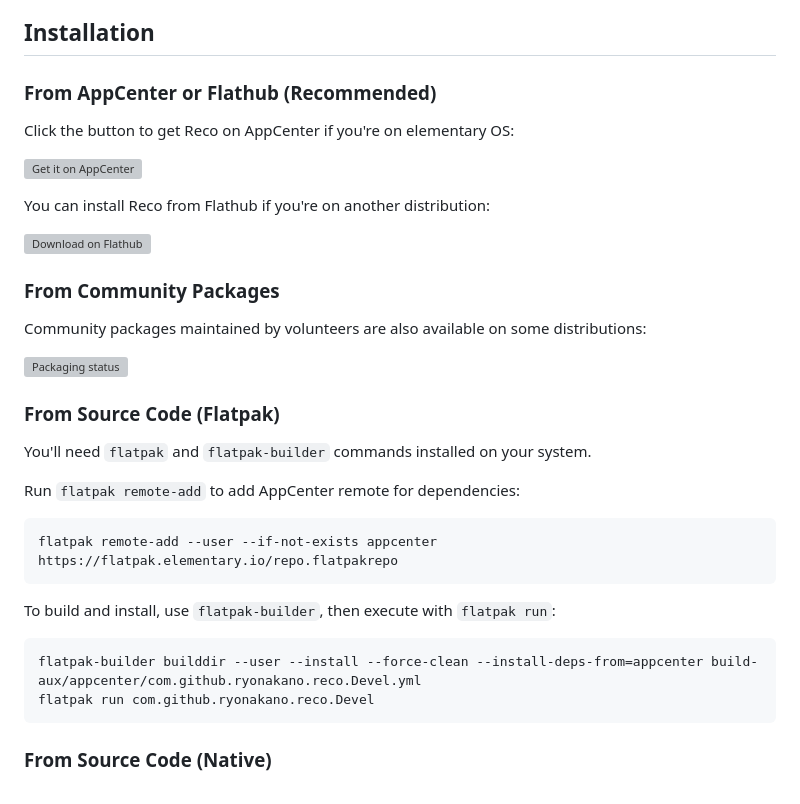
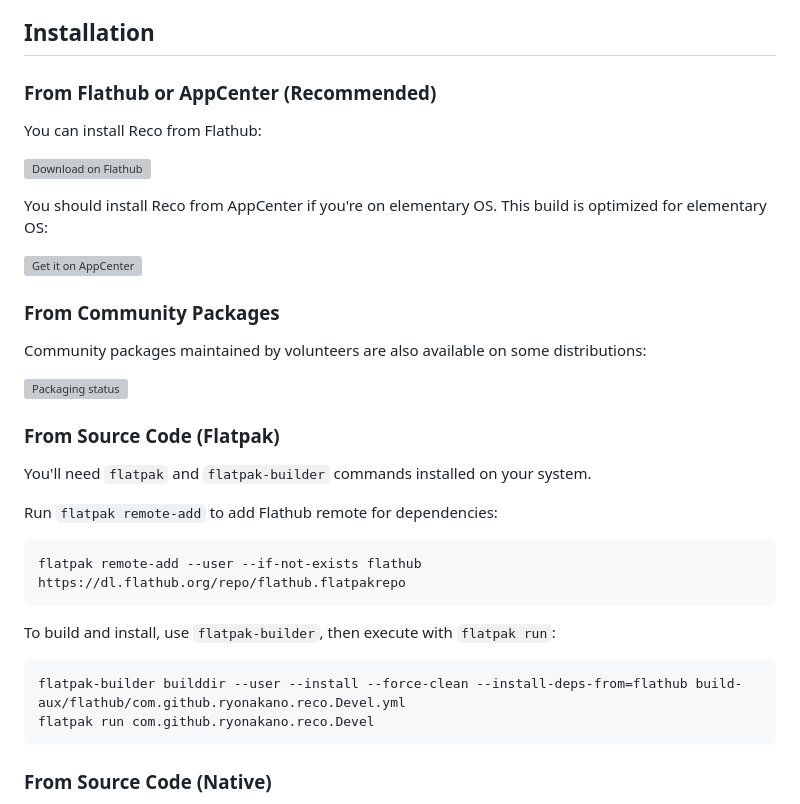
Before and after one commit to ryonakano/reco, a Markdown page: README.md, the part around the change printed below. GitHub-like rendering; grey boxes are pictures that could not be loaded.

Commit message:
docs: Default for Flathub, optionally for AppCenter (#321)
As we did #308 and #310, we now target Flathub by default and optionally build for AppCenter.

````diff
--- a/README.md
+++ b/README.md
@@ -16,14 +16,14 @@ Features include:
 * **Saving recordings when the app quits.** Even if you happen to quit the app while recording, the recording is either saved automatically, or the file chooser dialog is shown - depending on your preferences.
 
 ## Installation
-### From AppCenter or Flathub (Recommended)
-Click the button to get Reco on AppCenter if you're on elementary OS:
+### From Flathub or AppCenter (Recommended)
+You can install Reco from Flathub:
+
+[<img src="https://flathub.org/assets/badges/flathub-badge-en.svg" width="160" alt="Download on Flathub">](https://flathub.org/apps/com.github.ryonakano.reco)
+
+You should install Reco from AppCenter if you're on elementary OS. This build is optimized for elementary OS:
 
 [![Get it on AppCenter](https://appcenter.elementary.io/badge.svg)](https://appcenter.elementary.io/com.github.ryonakano.reco)
-
-You can install Reco from Flathub if you're on another distribution:
-
-[<img src="https://flathub.org/assets/badges/flathub-badge-en.svg" width="160" alt="Download on Flathub">](https://flathub.org/apps/com.github.ryonakano.reco)
 
 ### From Community Packages
 Community packages maintained by volunteers are also available on some distributions:
@@ -33,16 +33,16 @@ Community packages maintained by volunteers are also available on some distribut
 ### From Source Code (Flatpak)
 You'll need `flatpak` and `flatpak-builder` commands installed on your system.
 
-Run `flatpak remote-add` to add AppCenter remote for dependencies:
+Run `flatpak remote-add` to add Flathub remote for dependencies:
 
 ```
-flatpak remote-add --user --if-not-exists appcenter https://flatpak.elementary.io/repo.flatpakrepo
+flatpak remote-add --user --if-not-exists flathub https://dl.flathub.org/repo/flathub.flatpakrepo
 ```
 
 To build and install, use `flatpak-builder`, then execute with `flatpak run`:
 
 ```
-flatpak-builder builddir --user --install --force-clean --install-deps-from=appcenter build-aux/appcenter/com.github.ryonakano.reco.Devel.yml
+flatpak-builder builddir --user --install --force-clean --install-deps-from=flathub build-aux/flathub/com.github.ryonakano.reco.Devel.yml
 flatpak run com.github.ryonakano.reco.Devel
 ```
 
````
Also changed, not shown: other parts of README.md (+2 -2 lines), CONTRIBUTING.md (+1 -1 lines).
